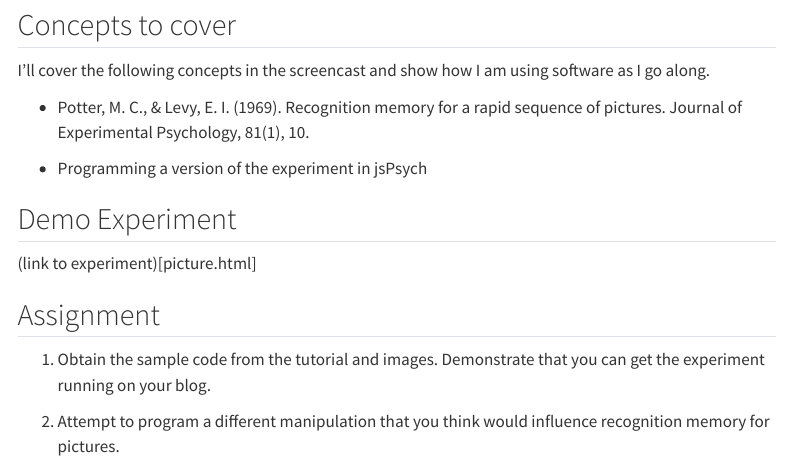
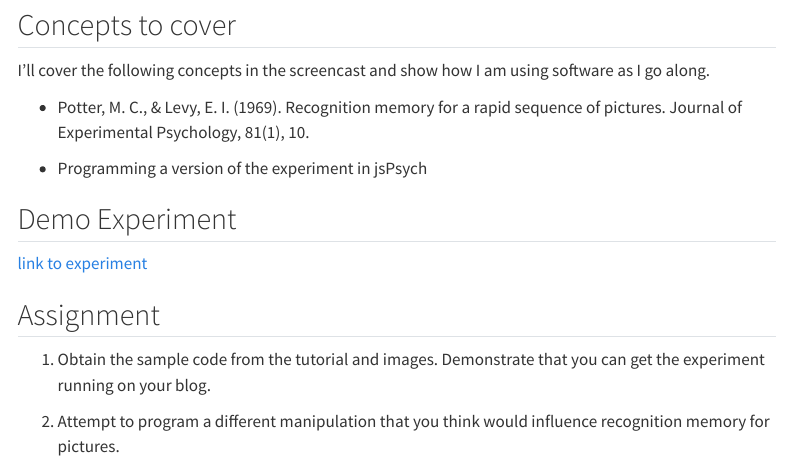
Before and after one commit to CrumpLab/psyc2001, a Quarto document (blog/6_picture_memory/index.qmd): the page in a window 1100 px wide, from 300 px down. Rendered offline with R 4.5, knitr and Pandoc in place of Quarto, with nearby package versions; menus at the side of the page are left out.

Commit message:
fix link

```diff
--- a/blog/6_picture_memory/index.qmd
+++ b/blog/6_picture_memory/index.qmd
@@ -37,7 +37,7 @@ I'll cover the following concepts in the screencast and show how I am using soft
 
 ## Demo Experiment
 
-(link to experiment)[picture.html]
+[link to experiment](picture.html)
 
 ## Assignment
 
```
Also changed, not shown: docs/search.json, 5 other files.
